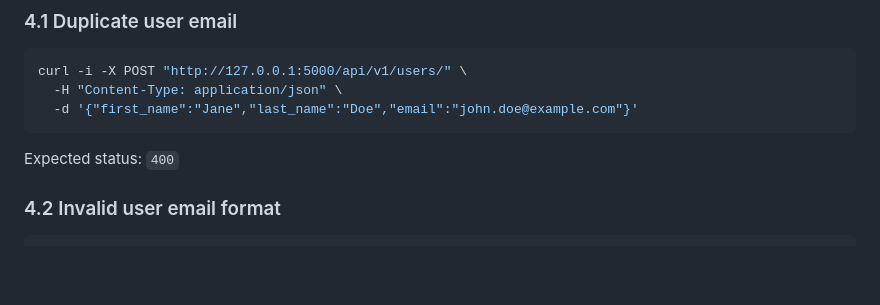
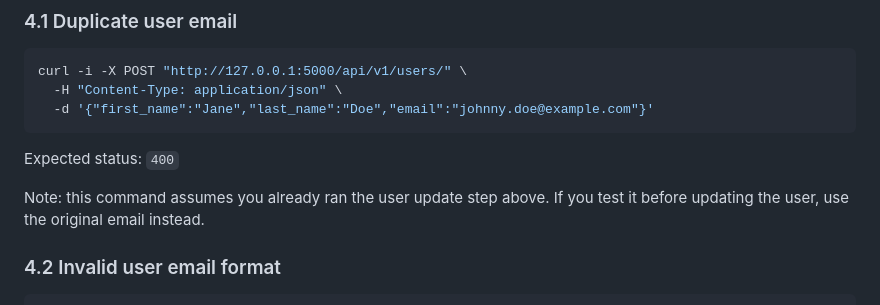
Before and after one commit to kriaa9/holbertonschool-hbnb, a Markdown page: part2/hbnb/README.md, the part around the change. Drawn GitHub-style; blank space fills up the shorter version.

````diff
--- a/part2/hbnb/README.md
+++ b/part2/hbnb/README.md
@@ -223,10 +223,12 @@ Use these to verify validation and error handling.
 ```bash
 curl -i -X POST "http://127.0.0.1:5000/api/v1/users/" \
   -H "Content-Type: application/json" \
-  -d '{"first_name":"Jane","last_name":"Doe","email":"john.doe@example.com"}'
+  -d '{"first_name":"Jane","last_name":"Doe","email":"johnny.doe@example.com"}'
 ```
 
 Expected status: `400`
+
+Note: this command assumes you already ran the user update step above. If you test it before updating the user, use the original email instead.
 
 ### 4.2 Invalid user email format
 
````
Also changed, not shown: part2/hbnb/API_MANUAL_TEST_REPORT.md (added, +121 -0 lines).
